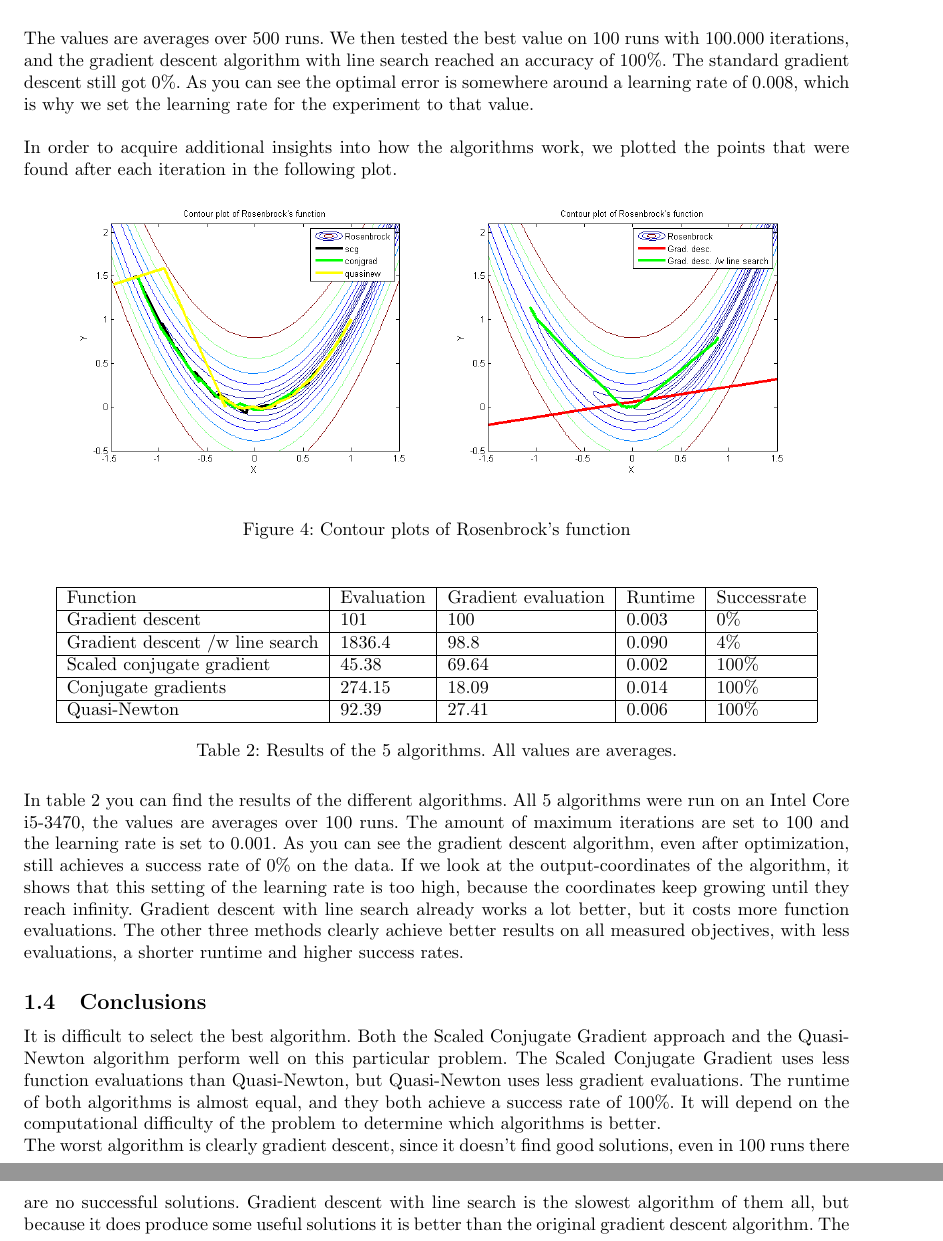
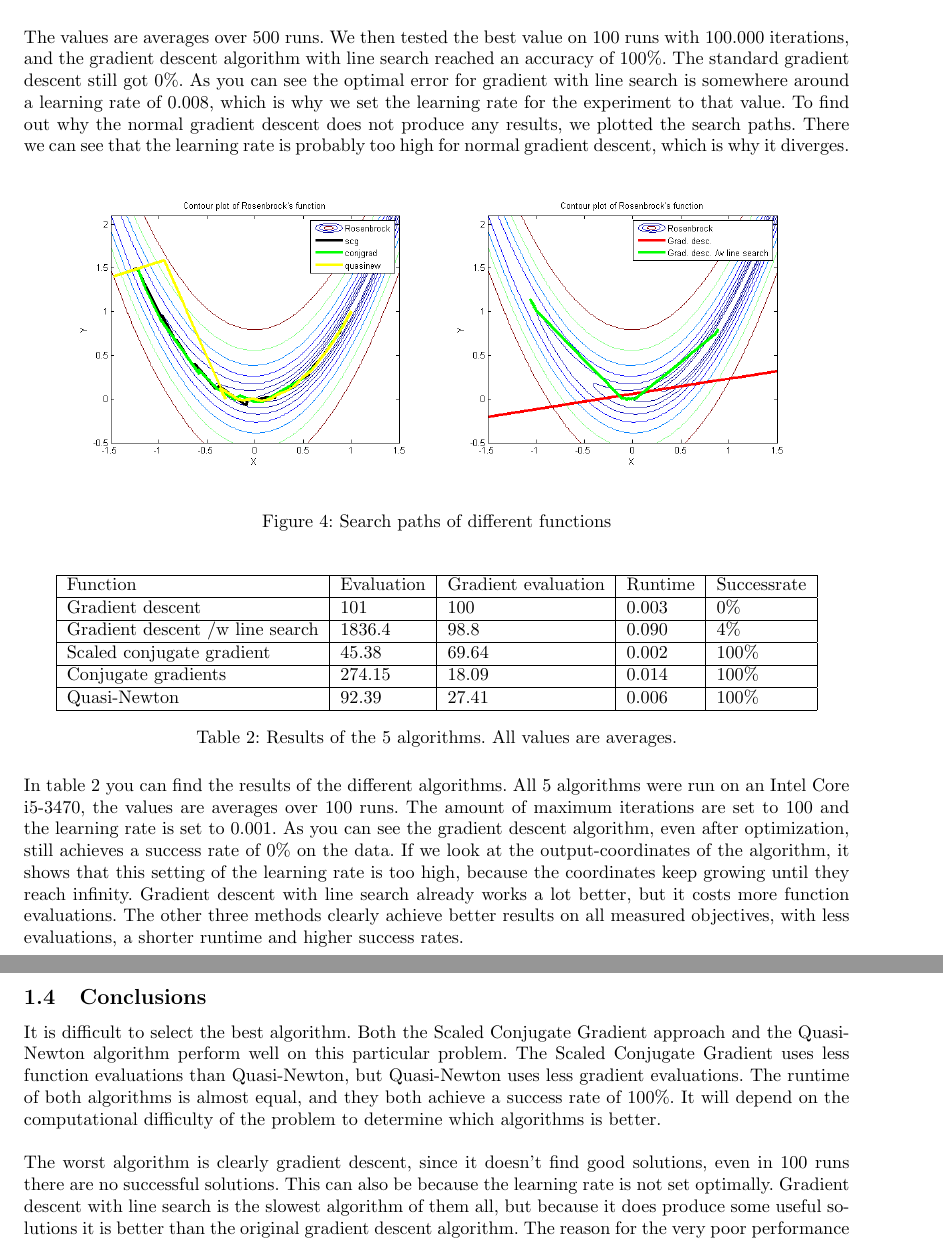
Before and after one commit to FastFox/nn2, a LaTeX problem sheet (assignment2.tex): two parts of pages 3 and 4 of 9 before the commit and two parts of pages 3 and 4 of 10 after it, joined at a grey line, cut so that both start at the same text. Compiled offline with pdfLaTeX.

Commit message:
Verslag aangepast

```diff
--- a/assignment2.tex
+++ b/assignment2.tex
@@ -169,23 +168,19 @@ In task $1.3$ we were asked to tune both gradient descent algorithms manually. W
 \end{table}
 
 The values are averages over 500 runs. We then tested the best value on 100 runs with 100.000 iterations, and the gradient descent algorithm with line search reached an accuracy of 100\%. The standard gradient descent still got 0\%.
-As you can see the optimal error is somewhere around a learning rate of 0.008, which is why we set the learning rate for the experiment to that value. \\
-
-In order to acquire additional insights into how the algorithms work, we plotted the points that were found after each iteration in the following plot.
+As you can see the optimal error for gradient with line search is somewhere around a learning rate of 0.008, which is why we set the learning rate for the experiment to that value. To find out why the normal gradient descent does not produce any results, we plotted the search paths. There we can see that the learning rate is probably too high for normal gradient descent, which is why it diverges. \\
 
 \begin{figure}[H]
 	\centering
 	\begin{subfigure}[b]{0.45\textwidth}
 		\includegraphics[width=\textwidth]{rosenbrocktask1.png}
-		%\caption{Nadenken}
-		\label{fig:rosenbrocktask1}
+		\label{fig:rosenbrocktask1.1}
 	\end{subfigure}
 	\begin{subfigure}[b]{0.45\textwidth}
 		\includegraphics[width=\textwidth]{rosenbrocktask12.png}
-		%\caption{Nadenken}
-		\label{fig:rosenbrocktask1}
+		\label{fig:rosenbrocktask1.2}
 	\end{subfigure}
-	\caption{Contour plots of Rosenbrock's function}
+	\caption{Search paths of different functions}
 \end{figure}
 
 \begin{table}[H]
@@ -213,11 +208,11 @@ As you can see the gradient descent algorithm, even after optimization, still ac
 %What is the expected number of function evaluations (including evaluations of gradients)
 %needed to reach the optimum? What might be the reason for the very poor performance
 %of the gradient descent algorithm?
-It is difficult to select the best algorithm. Both the Scaled Conjugate Gradient approach and the Quasi-Newton algorithm perform well on this particular problem. The Scaled Conjugate Gradient uses less function evaluations than Quasi-Newton, but Quasi-Newton uses less gradient evaluations. The runtime of both algorithms is almost equal, and they both achieve a success rate of 100\%. It will depend on the computational difficulty of the problem to determine which algorithms is better. \\
-The worst algorithm is clearly gradient descent, since it doesn't find good solutions, even in 100 runs there are no successful solutions. Gradient descent with line search is the slowest algorithm of them all, but because it does produce some useful solutions it is better than the original gradient descent algorithm.
+It is difficult to select the best algorithm. Both the Scaled Conjugate Gradient approach and the Quasi-Newton algorithm perform well on this particular problem. The Scaled Conjugate Gradient uses less function evaluations than Quasi-Newton, but Quasi-Newton uses less gradient evaluations. The runtime of both algorithms is almost equal, and they both achieve a success rate of 100\%. It will depend on the computational difficulty of the problem to determine which algorithms is better. \\\\
+The worst algorithm is clearly gradient descent, since it doesn't find good solutions, even in 100 runs there are no successful solutions. This can also be because the learning rate is not set optimally. Gradient descent with line search is the slowest algorithm of them all, but because it does produce some useful solutions it is better than the original gradient descent algorithm.
 The reason for the very poor performance of the gradient descent algorithm is probably that if the learning rate is set too high, the algorithms best coordinates will `explode' into infinity. If the learning rate is set to a lower rate, 100 iterations are not enough to get to the optimal point. Because the Rosenberg function has such a narrow valley, finding the optimal value is very difficult.
 
-%\newpage
+\newpage
 \section{Task 2}
 \subsection{Problem Description}
 Instead of trying to find the minimum of the Rosenbrock's function in task 1, we were asked to solve the "exclusive or" (xor) problem in task 2. Given two bits, the correct output bit should be returned. Please see table~\ref{tab:tt} for the truth table.
```
Also changed, not shown: assignment2.pdf, assignment2.tex (29 more changed lines), 2 other files.
